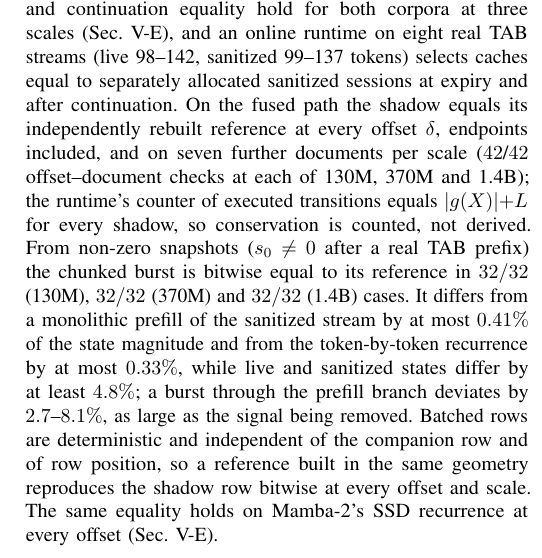
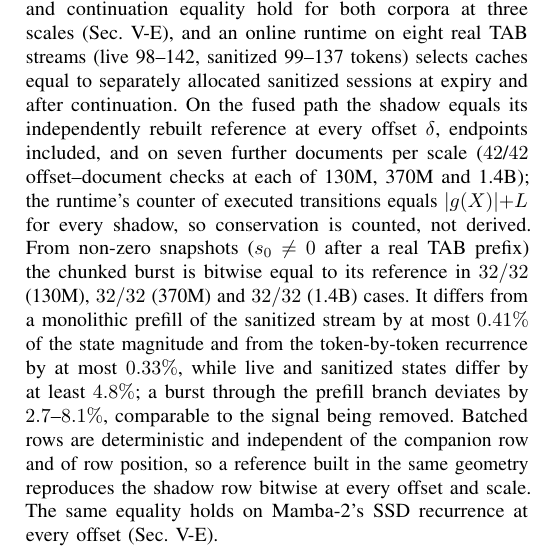
Before and after one commit to AbdelrahmanAboegela/ShadowVeil, a LaTeX paper (paper/shadowveil-paper.tex): part of one column of page 3 of 6, cut so that both start at the same text. Compiled offline with pdfLaTeX.

Commit message:
Wording: burst deviation comparable to the signal

```diff
--- a/paper/shadowveil-paper.tex
+++ b/paper/shadowveil-paper.tex
@@ -185,7 +185,7 @@ shadow, so conservation is counted, not derived. From non-zero snapshots ($s_0\n
 bitwise equal to its reference in $\nKOneExactA/\nKOneNA$ (130M), $\nKOneExactB/\nKOneNB$ (370M) and $\nKOneExactC/\nKOneNC$ (1.4B)
 cases. It differs from a monolithic prefill of the sanitized stream by at most $\nKOneMonoB\%$ of the state magnitude and from the
 token-by-token recurrence by at most $\nKOneChunkRecB\%$, while live and sanitized states differ by at least $\nKOneSignalB\%$; a
-burst through the prefill branch deviates by $\nKOneNaiveLoB$--$\nKOneNaiveHiA\%$, as large as the signal being removed. Batched
+burst through the prefill branch deviates by $\nKOneNaiveLoB$--$\nKOneNaiveHiA\%$, comparable to the signal being removed. Batched
 rows are deterministic and independent of the companion row and of row position,
 so a reference built in the same geometry reproduces the shadow row bitwise at every offset and scale. The same equality holds on
 Mamba-2's SSD recurrence at every offset (Sec.~\ref{sec:audit}).
```
Also changed, not shown: paper/shadowveil-paper.pdf, paper/shadowveil-paper.tex (2 more changed lines).
